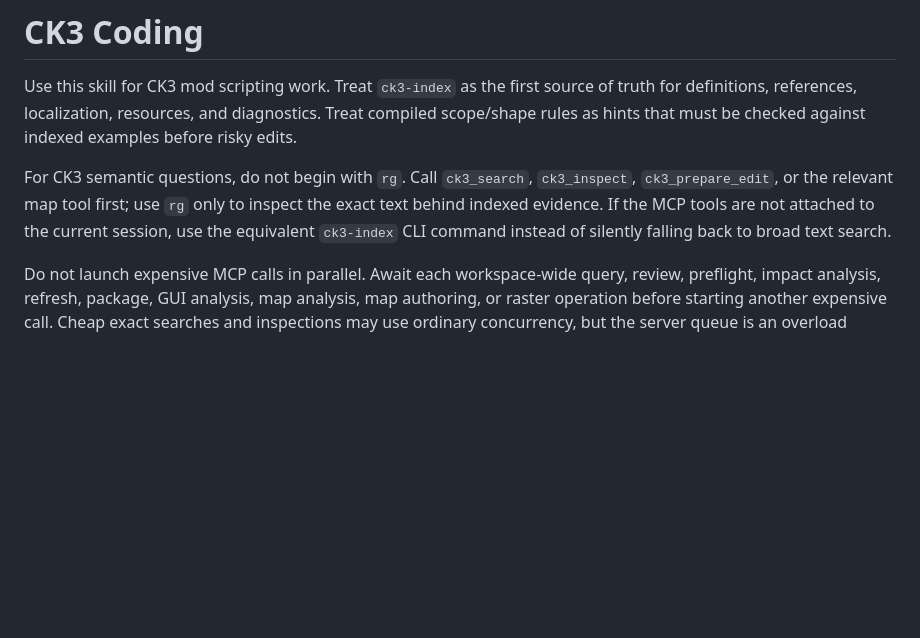
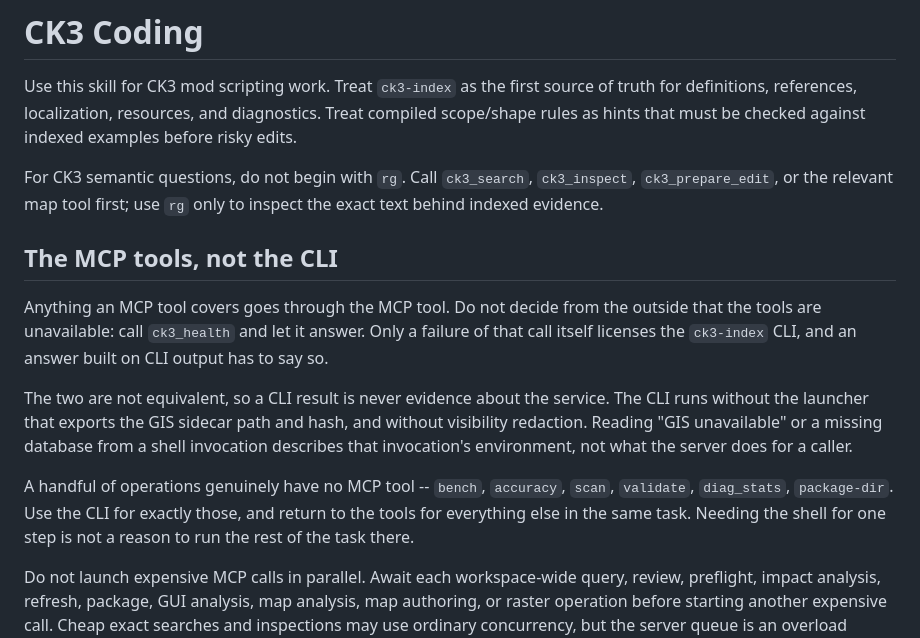
Before and after one commit to ALZAWOK9624/ck3-index-mcp, a Markdown page: skill/ck3-coding/SKILL.md, the part around the change. Drawn GitHub-style; blank space fills up the shorter version.

Commit message:
docs(skill): make the CLI fallback a proven failure, not a judgement call
A benchmark session made zero MCP calls and ran the whole task through
the shell, then reported "WhiteboxTools unavailable" -- which was true
of that shell invocation and false of the server, because the CLI does
not go through the launcher that exports the sidecar path and hash. The
MCP server had been spawned for that session at the same second it
started, so the tools were there and were simply not used.

Two causes, both in this file. The fallback clause read "if the MCP
tools are not attached, use the CLI instead", which asks the caller to
evaluate something it cannot observe; an unverifiable condition is a
permission slip. It is now a procedure with evidence: call ck3_health,
and only a failure of that call licenses the CLI.

The second cause was that needing the shell for one step made the whole
task a shell task. bench, accuracy, scan, validate, diag_stats and
package-dir have no MCP tool, so the section names them and says to come
straight back.

It also now states that the two surfaces are not equivalent, since the
wrong conclusion here came from reading a CLI environment as a fact
about the service.

Co-Authored-By: Claude Opus 5 <noreply@anthropic.com>

```diff
--- a/skill/ck3-coding/SKILL.md
+++ b/skill/ck3-coding/SKILL.md
@@ -7,7 +7,15 @@ description: CK3 mod coding workflow. Use when editing, reviewing, generating, o
 
 Use this skill for CK3 mod scripting work. Treat `ck3-index` as the first source of truth for definitions, references, localization, resources, and diagnostics. Treat compiled scope/shape rules as hints that must be checked against indexed examples before risky edits.
 
-For CK3 semantic questions, do not begin with `rg`. Call `ck3_search`, `ck3_inspect`, `ck3_prepare_edit`, or the relevant map tool first; use `rg` only to inspect the exact text behind indexed evidence. If the MCP tools are not attached to the current session, use the equivalent `ck3-index` CLI command instead of silently falling back to broad text search.
+For CK3 semantic questions, do not begin with `rg`. Call `ck3_search`, `ck3_inspect`, `ck3_prepare_edit`, or the relevant map tool first; use `rg` only to inspect the exact text behind indexed evidence.
+
+## The MCP tools, not the CLI
+
+Anything an MCP tool covers goes through the MCP tool. Do not decide from the outside that the tools are unavailable: call `ck3_health` and let it answer. Only a failure of that call itself licenses the `ck3-index` CLI, and an answer built on CLI output has to say so.
+
+The two are not equivalent, so a CLI result is never evidence about the service. The CLI runs without the launcher that exports the GIS sidecar path and hash, and without visibility redaction. Reading "GIS unavailable" or a missing database from a shell invocation describes that invocation's environment, not what the server does for a caller.
+
+A handful of operations genuinely have no MCP tool -- `bench`, `accuracy`, `scan`, `validate`, `diag_stats`, `package-dir`. Use the CLI for exactly those, and return to the tools for everything else in the same task. Needing the shell for one step is not a reason to run the rest of the task there.
 
 Do not launch expensive MCP calls in parallel. Await each workspace-wide query, review, preflight, impact analysis, refresh, package, GUI analysis, map analysis, map authoring, or raster operation before starting another expensive call. Cheap exact searches and inspections may use ordinary concurrency, but the server queue is an overload boundary rather than a batching API.
 
```
Also changed, not shown: 1 other file.
